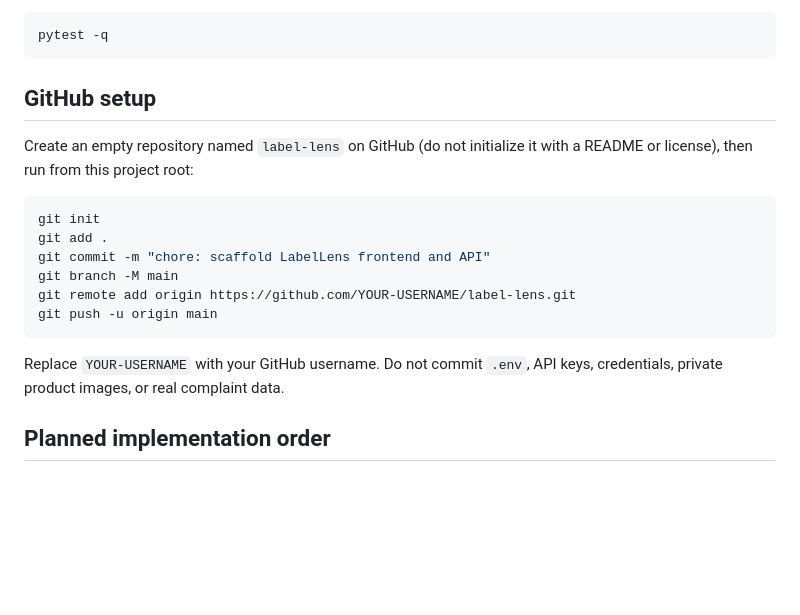
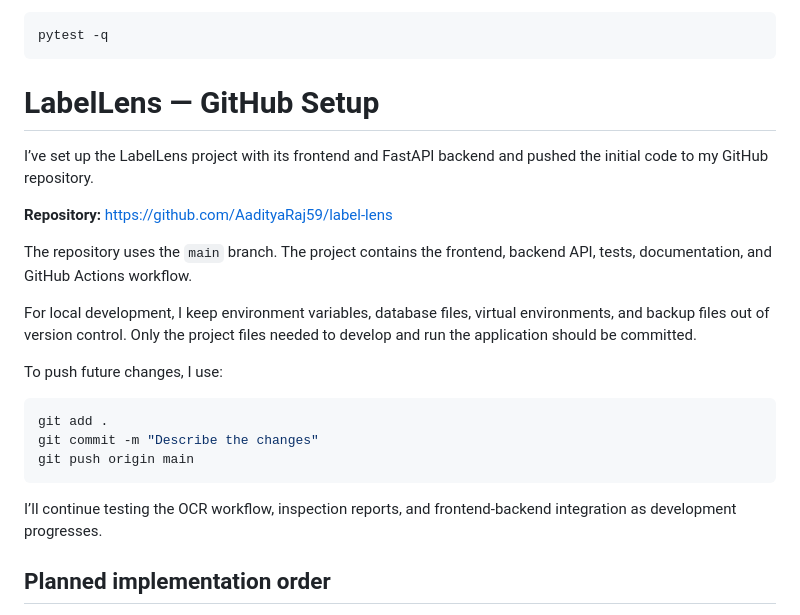
Before and after one commit to AadityaRaj59/label-lens, a Markdown page: README.md, the part around the change. Drawn GitHub-style; blank space fills up the shorter version.

````diff
--- a/README.md
+++ b/README.md
@@ -80,21 +80,25 @@ From `backend/` with the virtual environment active:
 pytest -q
 ```
 
-## GitHub setup
+# LabelLens — GitHub Setup
 
-Create an empty repository named `label-lens` on GitHub (do not initialize it with a README or license), then run from this project root:
+I’ve set up the LabelLens project with its frontend and FastAPI backend and pushed the initial code to my GitHub repository.
 
-```powershell
-git init
+**Repository:** https://github.com/AadityaRaj59/label-lens
+
+The repository uses the `main` branch. The project contains the frontend, backend API, tests, documentation, and GitHub Actions workflow.
+
+For local development, I keep environment variables, database files, virtual environments, and backup files out of version control. Only the project files needed to develop and run the application should be committed.
+
+To push future changes, I use:
+
+```bash
 git add .
-git commit -m "chore: scaffold LabelLens frontend and API"
-git branch -M main
-git remote add origin https://github.com/YOUR-USERNAME/label-lens.git
-git push -u origin main
+git commit -m "Describe the changes"
+git push origin main
 ```
 
-Replace `YOUR-USERNAME` with your GitHub username. Do not commit `.env`, API keys, credentials, private product images, or real complaint data.
-
+I’ll continue testing the OCR workflow, inspection reports, and frontend-backend integration as development progresses.
 ## Planned implementation order
 
 1. Connect frontend actions to backend APIs.
````
